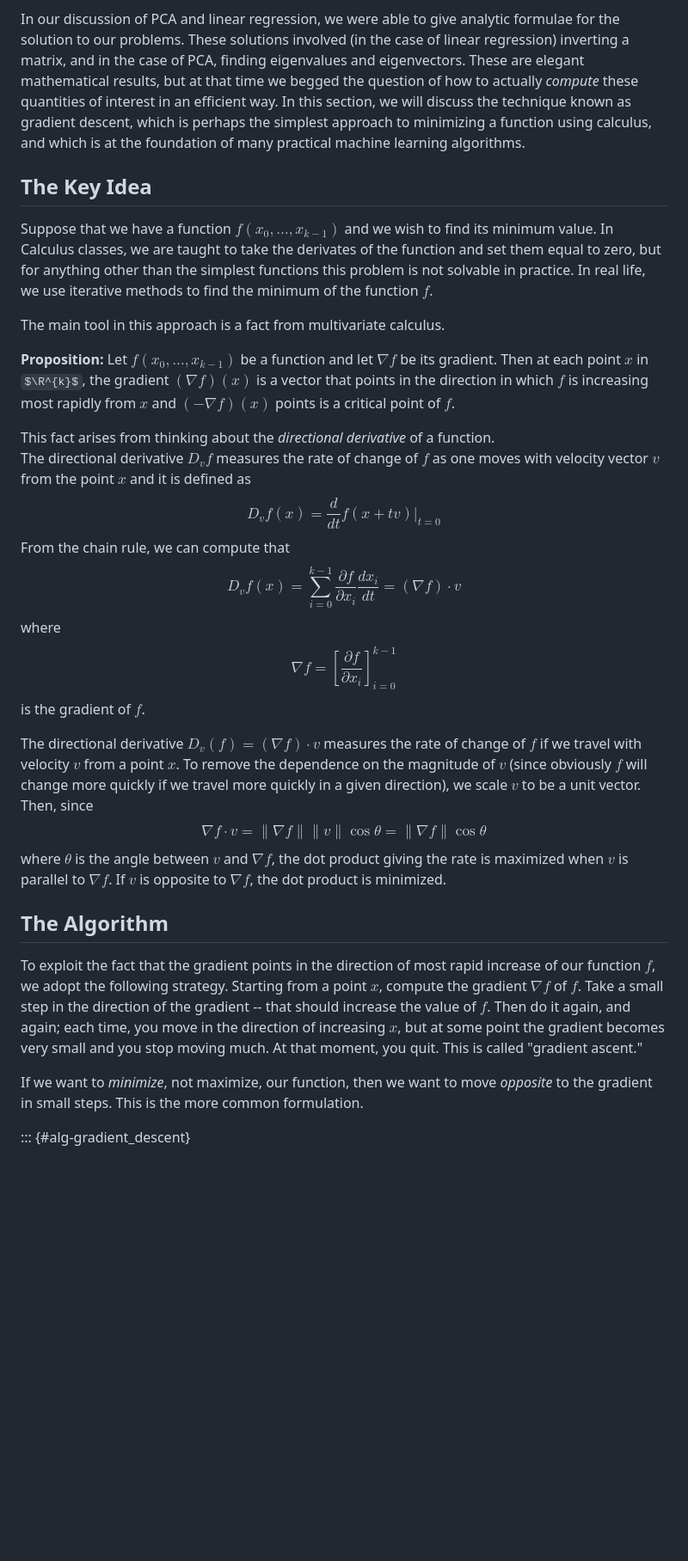
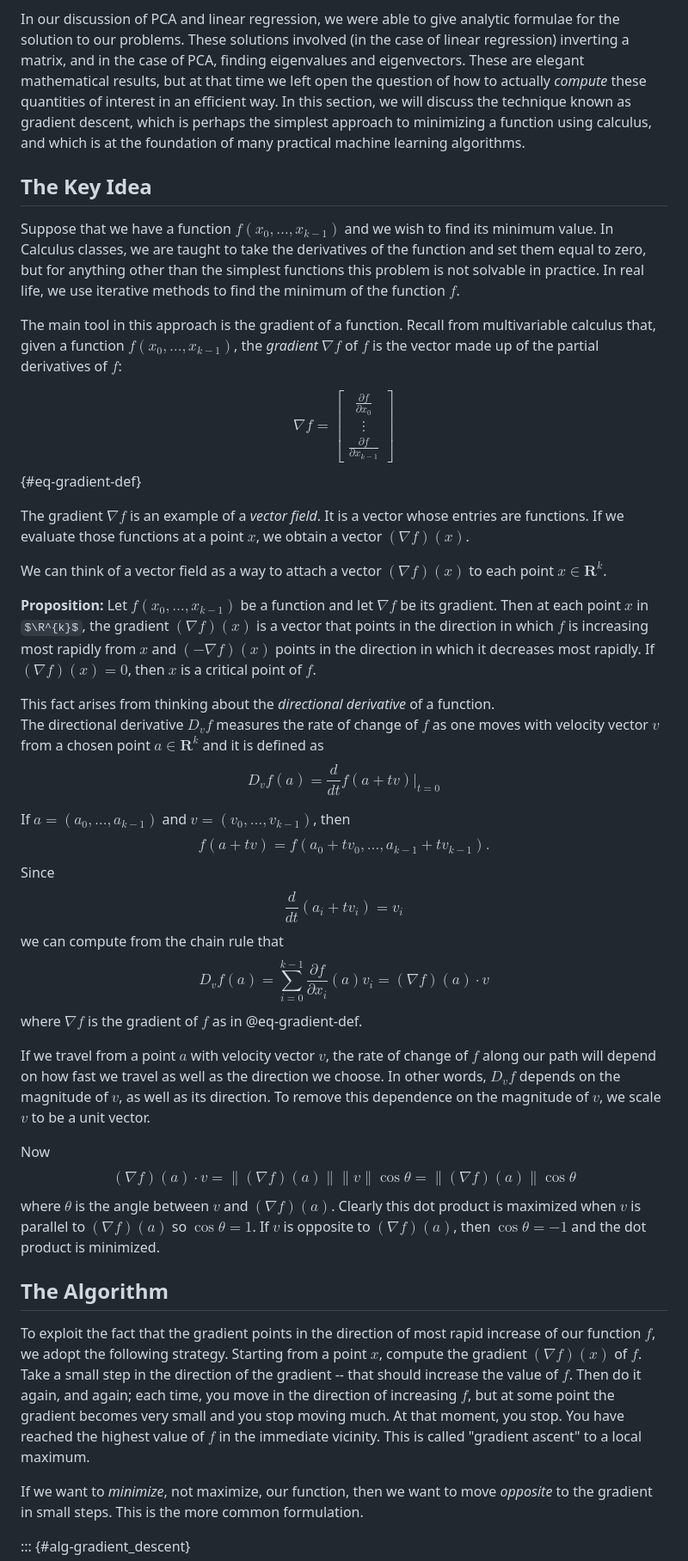
Before and after one commit to jeremy9959/Mathematics-for-Machine-Learning, a Markdown page: chapters/05-1-gradient-descent.md, the part around one of its changes. Shown at 86% size. Rendered like a GitHub page; some formulas as TeX source; blank space fills up the shorter version.

Commit message:
proof reading of gradient descent up to stochastic section

```diff
--- a/chapters/05-1-gradient-descent.md
+++ b/chapters/05-1-gradient-descent.md
@@ -10,51 +10,69 @@ this we needed to maximize a function using Lagrange multipliers.  In later lect
 
 In our discussion of PCA and linear regression, we were able to give analytic formulae for the solution to our problems.  These solutions involved (in the case of linear regression) inverting a matrix,
 and in the case of PCA, finding eigenvalues and eigenvectors.  These are elegant mathematical results,
-but at that time we begged the question of how to actually *compute* these quantities of interest in an
+but at that time we left open the question of how to actually *compute* these quantities of interest in an
 efficient way.  In this section, we will discuss the technique known as gradient descent, which is perhaps the simplest approach to minimizing a function using calculus, and which is at the foundation of many practical machine learning algorithms.
 
 ## The Key Idea
 
 
-Suppose that we have a function $f(x_0,\ldots, x_{k-1})$ and we wish to find its minimum value.  In Calculus classes, we are taught to take the derivates of the function and set them equal to zero, but for anything other than the simplest functions this problem is not solvable in practice.  In real life,
+Suppose that we have a function $f(x_0,\ldots, x_{k-1})$ and we wish to find its minimum value.  In Calculus classes, we are taught to take the derivatives of the function and set them equal to zero, but for anything other than the simplest functions this problem is not solvable in practice.  In real life,
 we use iterative methods to find the minimum of the function $f$.
 
-The main tool in this approach is a fact from multivariate calculus.
+The main tool in this approach is the gradient of a function.  Recall
+from multivariable calculus that,  given
+a function $f(x_0,\ldots, x_{k-1})$, the *gradient* $\nabla f$  of $f$ is the vector made up
+of the partial derivatives of $f$:
+
+$$
+\nabla f = \begin{bmatrix} \frac{\partial f}{\partial x_{0}} \\\vdots \\ \frac{\partial f}{\partial x_{k-1}}\end{bmatrix}
+$${#eq-gradient-def}
+
+The gradient $\nabla f$ is an example of a *vector field*.  It is a vector whose entries are functions.  If we evaluate those functions at a point $x$, we obtain
+a vector $(\nabla f)(x)$.
+
+We can think of a vector field as a way to attach a vector $(\nabla f)(x)$ to each point $x\in\mathbf{R}^{k}$.
 
 **Proposition:** Let $f(x_0,\ldots, x_{k-1})$ be a function and let $\nabla f$ be its gradient.
 Then at each point $x$ in $\R^{k}$, the gradient $(\nabla f)(x)$ is a vector that points in
-the direction in which $f$ is increasing most rapidly from $x$ and $(-\nabla f)(x)$ points
+the direction in which $f$ is increasing most rapidly from $x$ and $(-\nabla f)(x)$ points in the direction in which it decreases most rapidly.  If $(\nabla f)(x)=0$, then $x$
 is a critical point of $f$.
 
 This fact arises from thinking about the *directional derivative* of a function.
 The directional derivative $D_{v}f$ measures the rate of change of $f$ as one moves
-with velocity vector $v$ from the point $x$ and it is defined as
+with velocity vector $v$ from a chosen point $a\in\mathbf{R}^{k}$ and it is defined as
 $$
-D_{v}f(x) = \frac{d}{dt}f(x+tv)|_{t=0}
+D_{v}f(a) = \frac{d}{dt}f(a+tv)|_{t=0}
 $$
-From the chain rule, we can compute that
+
+If $a=(a_0,\ldots, a_{k-1})$ and $v=(v_{0},\ldots, v_{k-1})$, then
 $$
-D_{v}f(x) = \sum_{i=0}^{k-1} \frac{\partial f}{\partial x_{i}}\frac{dx_{i}}{dt} = (\nabla f)\cdot v
+f(a+tv) = f(a_{0}+tv_{0},\ldots, a_{k-1}+tv_{k-1}).
 $$
-where
+Since
 $$
-\nabla f = \left[\frac{\partial f}{\partial x_{i}}\right]_{i=0}^{k-1}
+\frac{d}{dt}(a_{i}+tv_{i})=v_{i}
 $$
-is the gradient of $f$.
+we can compute from the chain rule that
+$$
+D_{v}f(a) = \sum_{i=0}^{k-1} \frac{\partial f}{\partial x_{i}}(a)v_{i} = (\nabla f)(a)\cdot v
+$$
+where $\nabla f$
+is the gradient of $f$ as in @eq-gradient-def.
 
-The directional derivative $D_{v}(f)=(\nabla f)\cdot v$ measures the rate of change of $f$ if we
-travel with velocity $v$ from a point $x$.  To remove the dependence on the magnitude of $v$ (since obviously
-$f$ will change more quickly if we travel more quickly in a given direction), we scale $v$ to be a unit vector. Then, since
+If we travel from a point $a$ with velocity vector $v$, the rate of change of $f$ along our path will depend on how fast we travel as well as the direction we choose.  In other words, $D_{v}f$ depends on the magnitude of $v$, as well as its direction.  To remove this dependence on the magnitude of $v$, we scale $v$ to be a unit vector.
+
+Now
 $$
-\nabla f\cdot v=\|\nabla f\|\|v\|\cos\theta=\|\nabla f\|\cos \theta
+(\nabla f)(a)\cdot v=\|(\nabla f)(a)\|\|v\|\cos\theta=\|(\nabla f)(a)\|\cos \theta
 $$
-where $\theta$ is the angle between $v$ and $\nabla f$,  the dot product giving the rate is maximized when $v$ is parallel to $\nabla f$.  If $v$ is opposite to $\nabla f$, the dot product is minimized.
+where $\theta$ is the angle between $v$ and $(\nabla f)(a)$.  Clearly this dot product is maximized when $v$ is parallel to $(\nabla f)(a)$ so $\cos\theta=1$.  If $v$ is opposite to $(\nabla f)(a)$, then $\cos\theta=-1$ and the dot product is minimized.
 
 ## The Algorithm
 
 To exploit the fact that the gradient points in the direction of most rapid increase of our function $f$,
-we adopt the following strategy.  Starting from a point $x$, compute the gradient $\nabla f$ of $f$.
-Take a small step in the direction of the gradient -- that should increase the value of $f$. Then do it again, and again; each time, you move in the direction of increasing $x$, but at some point the gradient becomes very small and you stop moving much.  At that moment, you quit. This is called "gradient ascent."
+we adopt the following strategy.  Starting from a point $x$, compute the gradient $(\nabla f)(x)$ of $f$.
+Take a small step in the direction of the gradient -- that should increase the value of $f$. Then do it again, and again; each time, you move in the direction of increasing $f$, but at some point the gradient becomes very small and you stop moving much.  At that moment, you stop.  You have reached the highest value of $f$ in the immediate vicinity.  This is called "gradient ascent" to a local maximum.
 
 If we want to *minimize*, not maximize, our function, then we want to move *opposite* to the gradient in small steps. This is the more common formulation.
 
```
Also changed, not shown: other parts of chapters/05-1-gradient-descent.md (+22 -17 lines).
